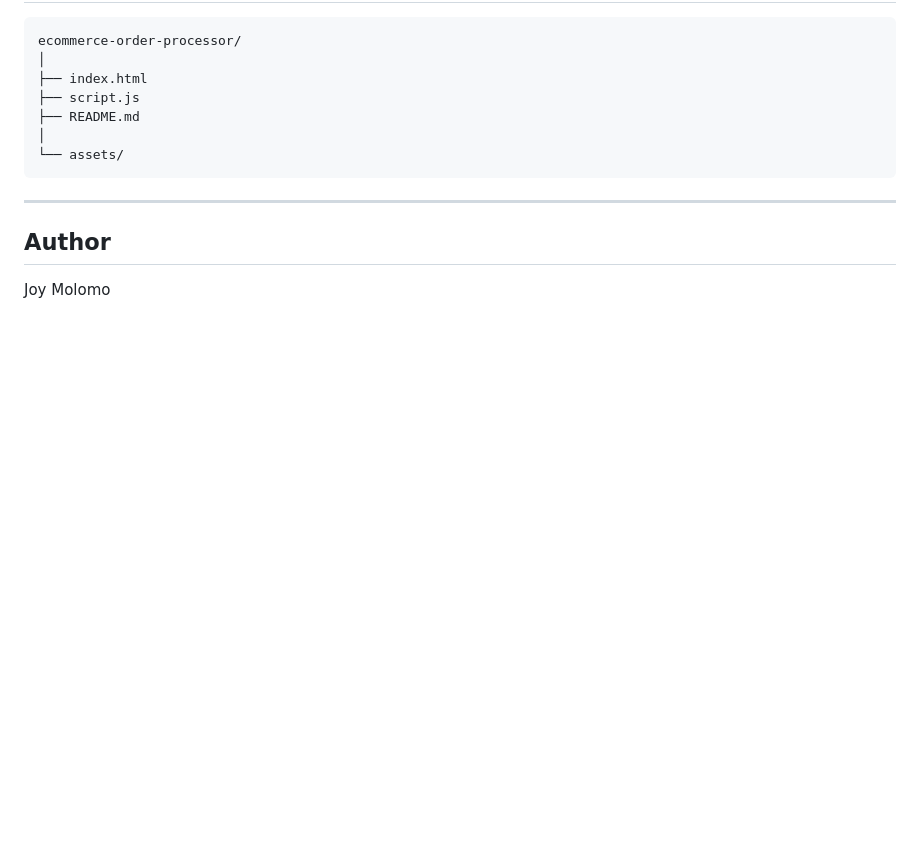
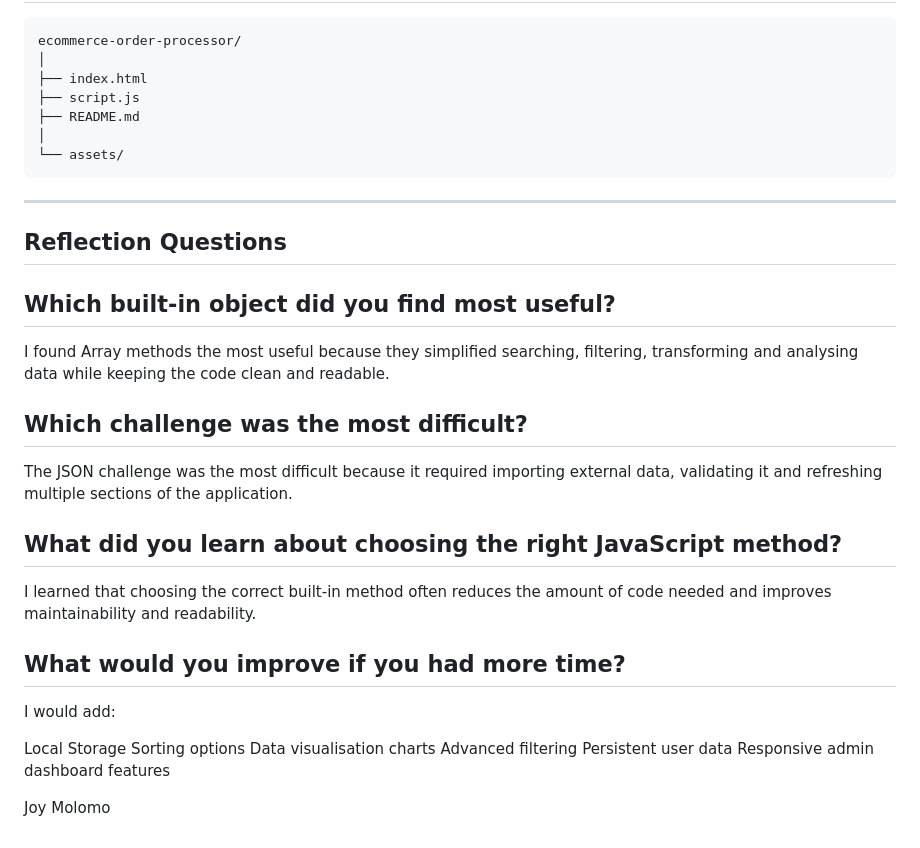
Before and after one commit to jjmolomo17-tech/ecommerce-order-processor-challenge, a Markdown page: ecommerce-order-processor-challenge/README.md, the part around the change. GitHub-like rendering; blank space fills up the shorter version.

Commit message:
added info in README

```diff
--- a/ecommerce-order-processor-challenge/README.md
+++ b/ecommerce-order-processor-challenge/README.md
@@ -213,6 +213,32 @@ ecommerce-order-processor/
 
 ---
 
-## Author
+
+
+## Reflection Questions
+## Which built-in object did you find most useful?
+
+I found Array methods the most useful because they simplified searching, filtering, transforming and analysing data while keeping the code clean and readable.
+
+## Which challenge was the most difficult?
+
+The JSON challenge was the most difficult because it required importing external data, validating it and refreshing multiple sections of the application.
+
+## What did you learn about choosing the right JavaScript method?
+
+I learned that choosing the correct built-in method often reduces the amount of code needed and improves maintainability and readability.
+
+## What would you improve if you had more time?
+
+I would add:
+
+Local Storage
+Sorting options
+Data visualisation charts
+Advanced filtering
+Persistent user data
+Responsive admin dashboard features
+
+
 
 Joy Molomo
```
